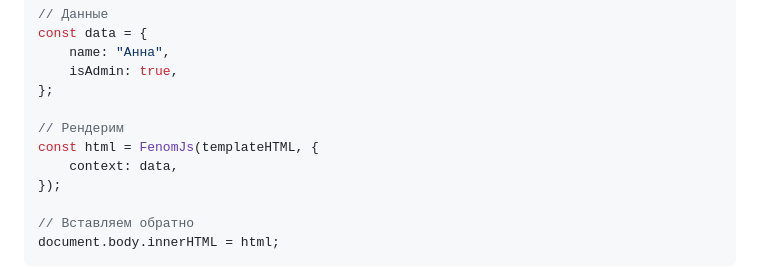
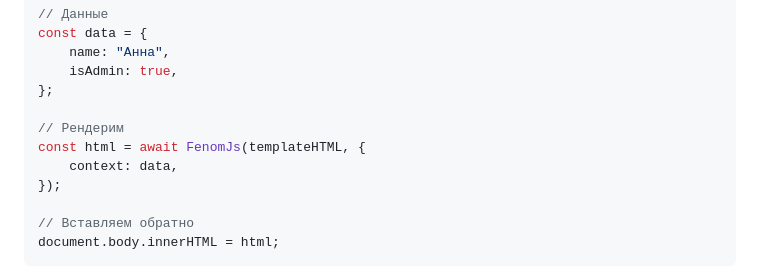
Before and after one commit to Alekseevich-psk/fenom-js, a Markdown page: readme.md, the part around the change. Drawn GitHub-style.

Commit message:
fix: description work fenom-js in browser

```diff
--- a/readme.md
+++ b/readme.md
@@ -60,7 +60,7 @@ const data = {
 };
 
 // Рендерим
-const html = FenomJs(templateHTML, {
+const html = await FenomJs(templateHTML, {
     context: data,
 });
 
```
